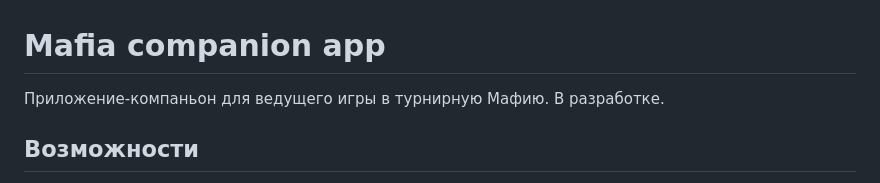
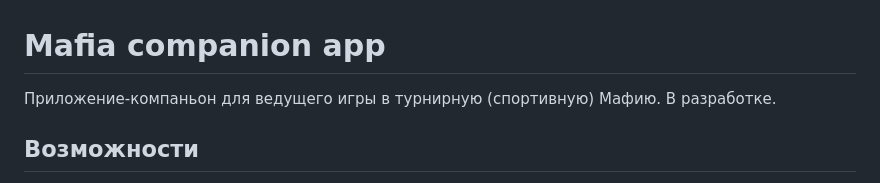
Before and after one commit to feliksyasnopolski/mafia-gamemaster, a Markdown page: README.md, the part around the change. Drawn GitHub-style.

```diff
--- a/README.md
+++ b/README.md
@@ -1,6 +1,6 @@
 # Mafia companion app
 
-Приложение-компаньон для ведущего игры в турнирную Мафию. В разработке.
+Приложение-компаньон для ведущего игры в турнирную (спортивную) Мафию. В разработке.
 
 ## Возможности
 
```
